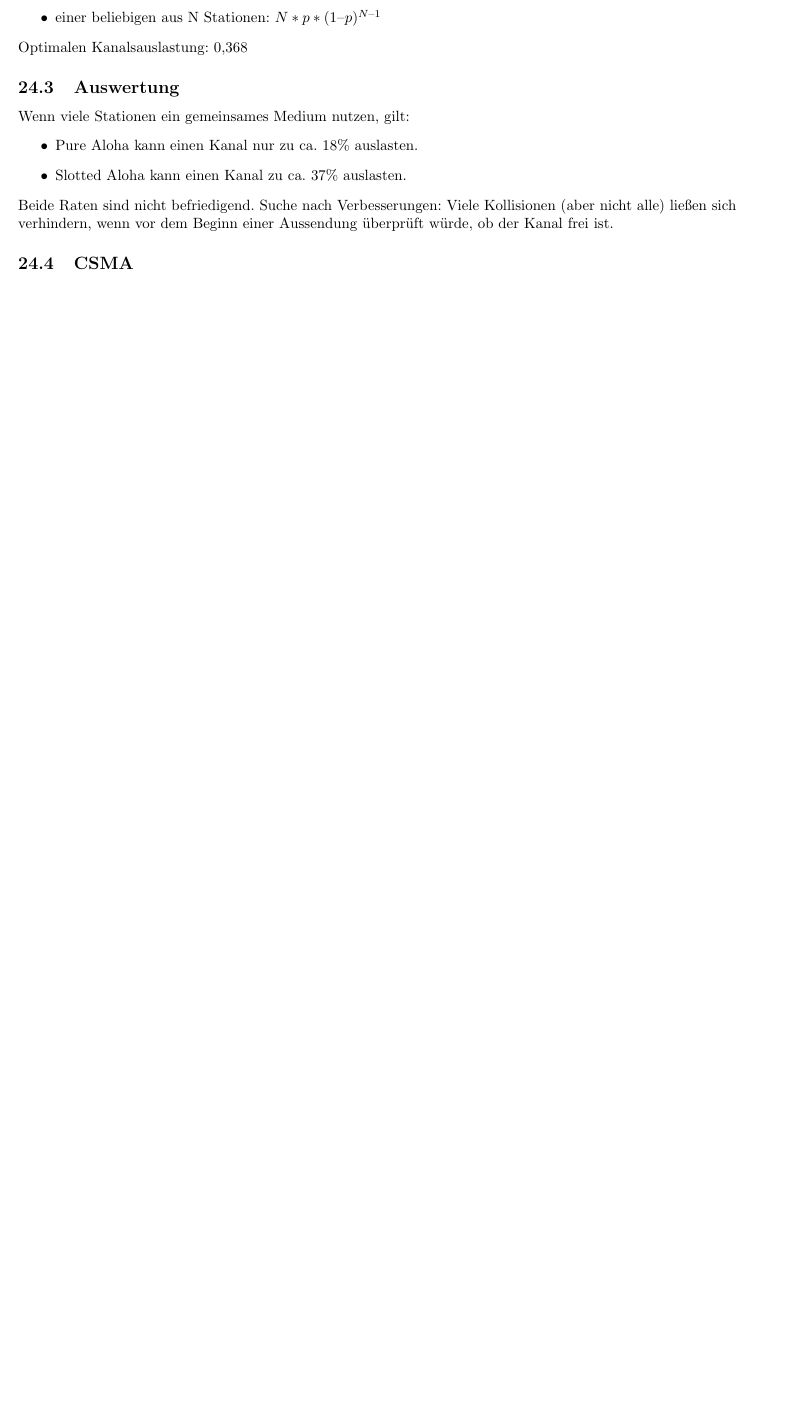
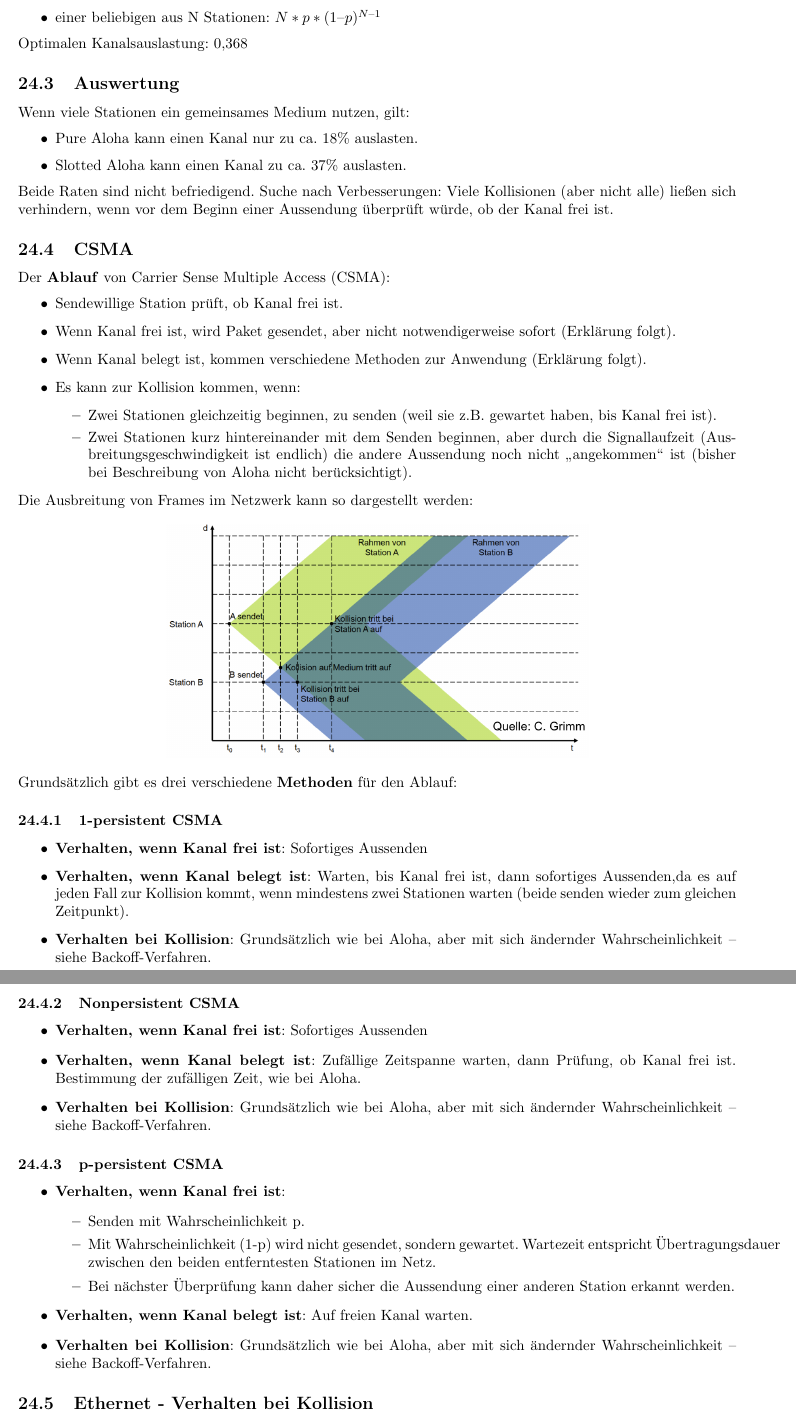
Before and after one commit to ZusammenfassungenBaMaUniHro/Advanced-Communications, a LaTeX document (Advanced_Communications.tex): part of page 58 of 68 before the commit and two parts of pages 58 and 59 of 69 after it, the two joined at a grey line, cut so that both start at the same text, the shorter picture padded with empty space. Compiled offline with pdfLaTeX.

Commit message:
csma und ethernet

```diff
--- a/Advanced_Communications.tex
+++ b/Advanced_Communications.tex
@@ -2795,4 +2795,47 @@ Wenn viele Stationen ein gemeinsames Medium nutzen, gilt:
 Beide Raten sind nicht befriedigend. Suche nach Verbesserungen: Viele Kollisionen (aber nicht alle) ließen sich verhindern, wenn vor dem Beginn einer Aussendung überprüft würde, ob der Kanal frei ist.
 
 \subsection{CSMA}
-% 365
+Der \textbf{Ablauf} von Carrier Sense Multiple Access (CSMA):
+	\begin{itemize}
+	\item Sendewillige Station prüft, ob Kanal frei ist.
+	\item Wenn Kanal frei ist, wird Paket gesendet, aber nicht notwendigerweise sofort (Erklärung folgt).
+	\item Wenn Kanal belegt ist, kommen verschiedene Methoden zur Anwendung (Erklärung folgt).
+	\item Es kann zur Kollision kommen, wenn:
+		\begin{itemize}
+		\item Zwei Stationen gleichzeitig beginnen, zu senden (weil sie z.B. gewartet haben, bis Kanal frei ist).
+		\item Zwei Stationen kurz hintereinander mit dem Senden beginnen, aber durch die Signallaufzeit (Ausbreitungsgeschwindigkeit ist endlich) die andere Aussendung noch nicht "`angekommen"' ist (bisher bei Beschreibung von Aloha nicht berücksichtigt).
+		\end{itemize}
+	\end{itemize}
+Die Ausbreitung von Frames im Netzwerk kann so dargestellt werden:
+	\begin{figure}[ht]
+	\centering
+	\includegraphics[width=10cm]{img/csma.png}
+	\end{figure}
+
+
+\noindent Grundsätzlich gibt es drei verschiedene \textbf{Methoden} für den Ablauf:
+\subsubsection{1-persistent CSMA}
+	\begin{itemize}
+	\item \textbf{Verhalten, wenn Kanal frei ist}: Sofortiges Aussenden
+	\item \textbf{Verhalten, wenn Kanal belegt ist}: Warten, bis Kanal frei ist, dann sofortiges Aussenden,da es auf jeden Fall zur Kollision kommt, wenn mindestens zwei Stationen warten (beide senden wieder zum gleichen Zeitpunkt).
+	\item \textbf{Verhalten bei Kollision}: Grundsätzlich wie bei Aloha, aber mit sich ändernder Wahrscheinlichkeit – siehe Backoff-Verfahren.
+	\end{itemize}
+\subsubsection{Nonpersistent CSMA}
+	\begin{itemize}
+	\item \textbf{Verhalten, wenn Kanal frei ist}: Sofortiges Aussenden
+	\item \textbf{Verhalten, wenn Kanal belegt ist}: Zufällige Zeitspanne warten, dann Prüfung, ob Kanal frei ist. Bestimmung der zufälligen Zeit, wie bei Aloha.
+	\item \textbf{Verhalten bei Kollision}: Grundsätzlich wie bei Aloha, aber mit sich ändernder Wahrscheinlichkeit – siehe Backoff-Verfahren.
+	\end{itemize}
+\subsubsection{p-persistent CSMA}
+	\begin{itemize}
+	\item \textbf{Verhalten, wenn Kanal frei ist}:
+		\begin{itemize}
+		\item Senden mit Wahrscheinlichkeit p.
+		\item Mit Wahrscheinlichkeit (1-p) wird nicht gesendet, sondern gewartet. Wartezeit entspricht Übertragungsdauer zwischen den beiden entferntesten Stationen im Netz.
+		\item Bei nächster Überprüfung kann daher sicher die Aussendung einer anderen Station erkannt werden.
+		\end{itemize}
+	\item \textbf{Verhalten, wenn Kanal belegt ist}: Auf freien Kanal warten.
+	\item \textbf{Verhalten bei Kollision}: Grundsätzlich wie bei Aloha, aber mit sich ändernder Wahrscheinlichkeit – siehe Backoff-Verfahren.
+	\end{itemize}
+
+\subsection{Ethernet - Verhalten bei Kollision}
```
Also changed, not shown: Advanced_Communications.pdf, img/csma.png (added), Advanced_Communications.tex (13 more changed lines).
